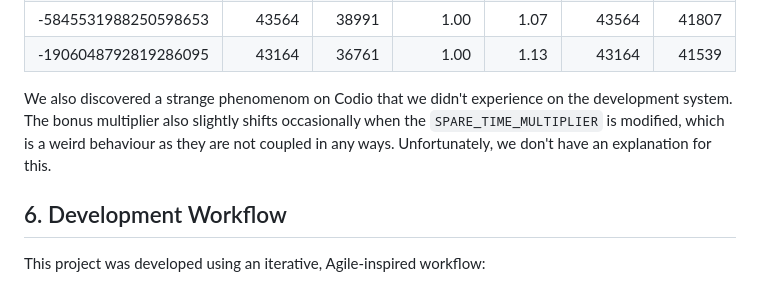
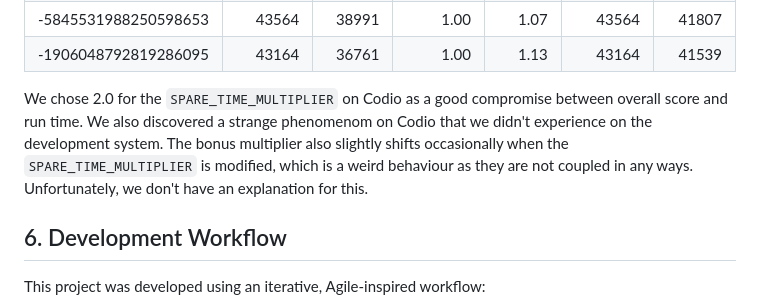
Before and after one commit to Izzywa/Software-design-and-programming-Coursework, a Markdown page: README.md, the part around the change. Drawn GitHub-style.

Commit message:
[TRELLO-103] Conclusion in README.md added

```diff
--- a/README.md
+++ b/README.md
@@ -347,7 +347,7 @@ In order to finish all league table seeds within the time limit, we have to incr
 | -5845531988250598653 | 43564 | 38991 | 1.00 | 1.07 | 43564 | 41807 |
 | -1906048792819286095 | 43164 | 36761 | 1.00 | 1.13 | 43164 | 41539 |
 
-We also discovered a strange phenomenom on Codio that we didn't experience on the development system. The bonus multiplier also slightly shifts occasionally when the `SPARE_TIME_MULTIPLIER` is modified, which is a weird behaviour as they are not coupled in any ways. Unfortunately, we don't have an explanation for this.
+We chose 2.0 for the `SPARE_TIME_MULTIPLIER` on Codio as a good compromise between overall score and run time. We also discovered a strange phenomenom on Codio that we didn't experience on the development system. The bonus multiplier also slightly shifts occasionally when the `SPARE_TIME_MULTIPLIER` is modified, which is a weird behaviour as they are not coupled in any ways. Unfortunately, we don't have an explanation for this.
 
 ## 6. Development Workflow
 
```
